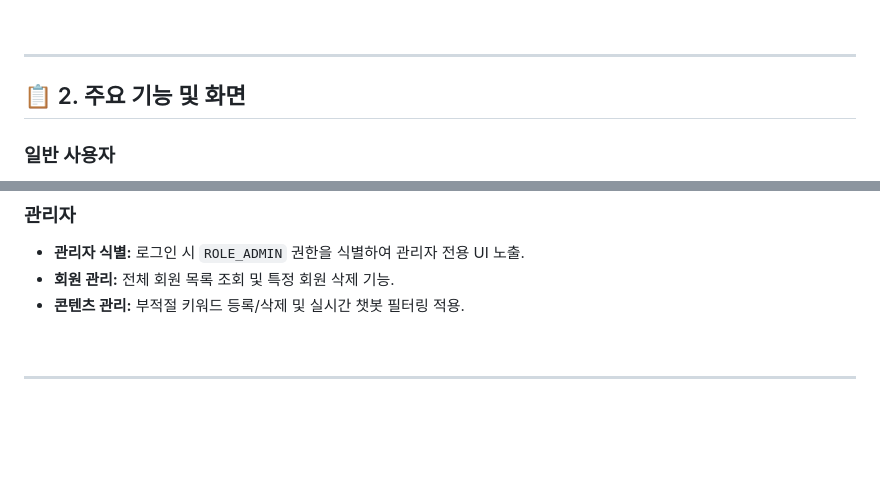
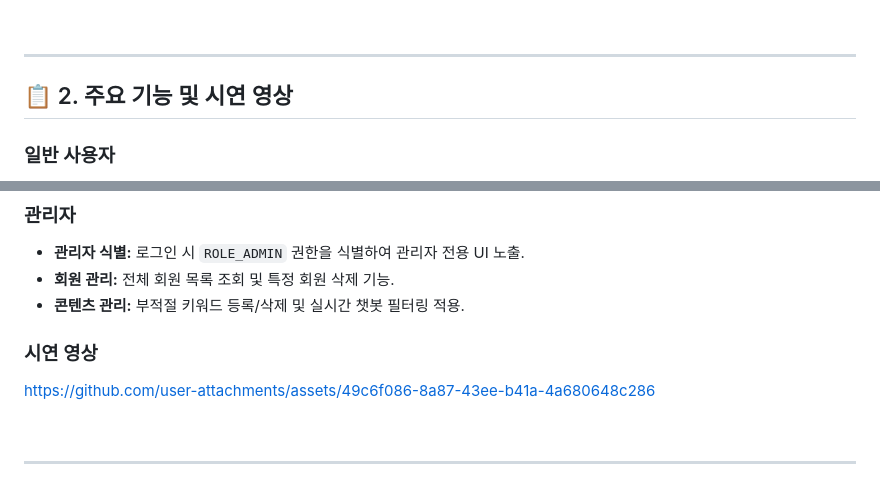
Before and after one commit to bin778/restaurant-recommend-chatbot, a Markdown page: README.md, 2 parts joined by grey strips. Drawn GitHub-style; blank space fills up the shorter version.

Commit message:
docs: Update README.md

```diff
--- a/README.md
+++ b/README.md
@@ -34,7 +34,7 @@
 
 ---
 
-## 📋 2. 주요 기능 및 화면
+## 📋 2. 주요 기능 및 시연 영상
 
 ### 일반 사용자
 
@@ -51,6 +51,10 @@
 - **관리자 식별:** 로그인 시 `ROLE_ADMIN` 권한을 식별하여 관리자 전용 UI 노출.
 - **회원 관리:** 전체 회원 목록 조회 및 특정 회원 삭제 기능.
 - **콘텐츠 관리:** 부적절 키워드 등록/삭제 및 실시간 챗봇 필터링 적용.
+
+### 시연 영상
+
+https://github.com/user-attachments/assets/49c6f086-8a87-43ee-b41a-4a680648c286
 
 <br/>
 
```
Also changed, not shown: other parts of README.md (+1 -1 lines).
